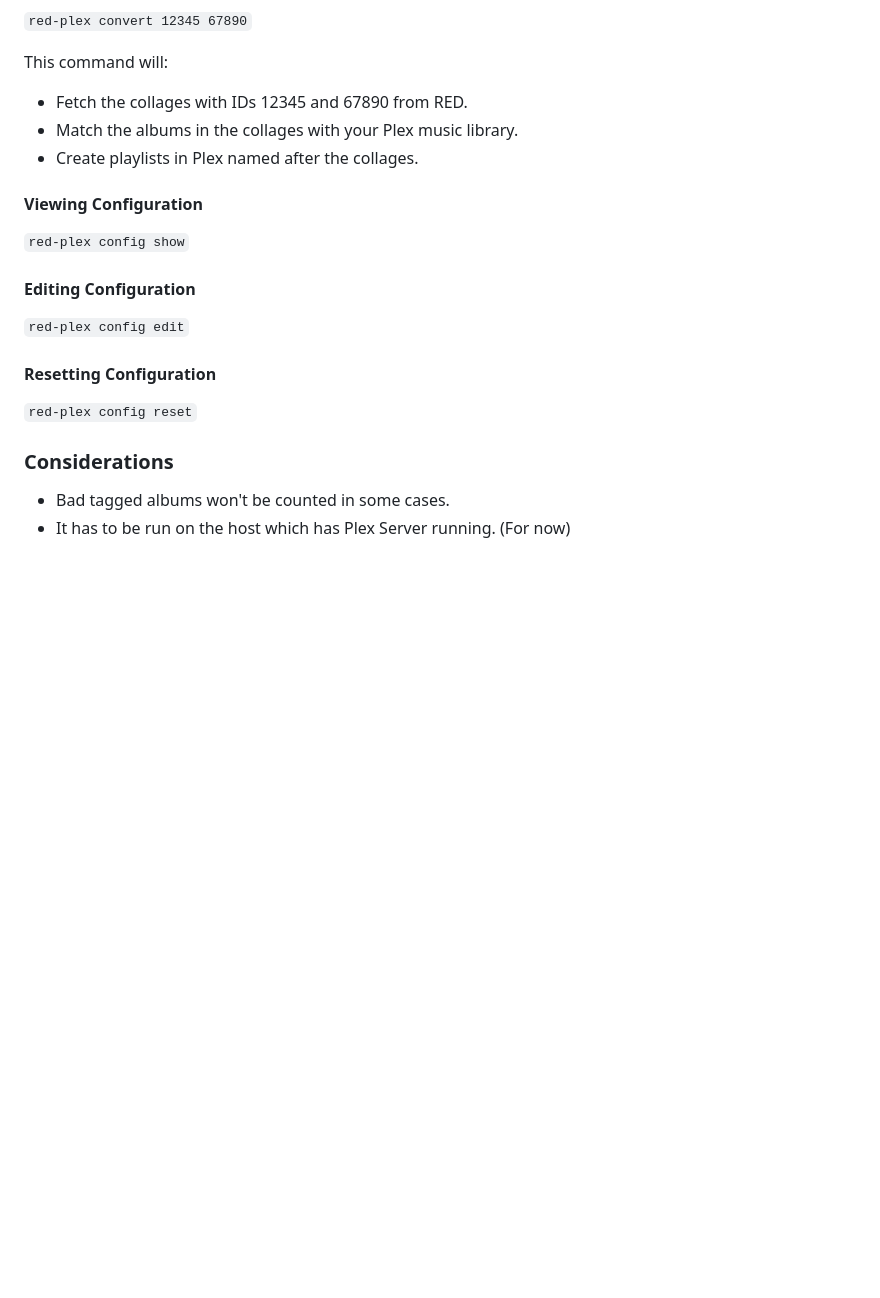
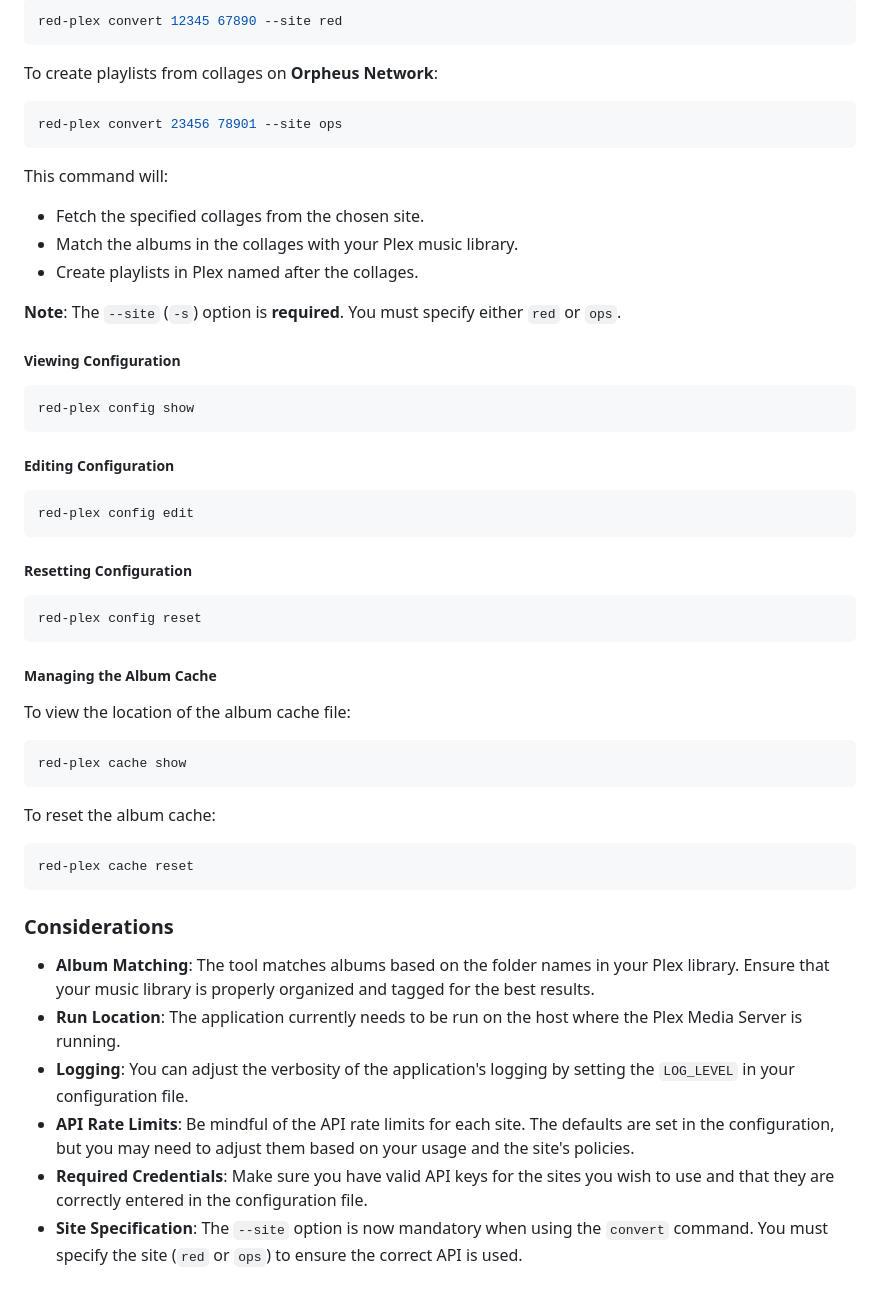
Before and after one commit to marceljungle/red-plex, a Markdown page: README.md, the part around the change printed below. GitHub-like rendering; blank space fills up the shorter version.

````diff
--- a/README.md
+++ b/README.md
@@ -111,25 +167,59 @@ To create playlists from one or more collage IDs:
 
-`red-plex convert 12345 67890`
+```bash
+red-plex convert 12345 67890 --site red
+```
+
+To create playlists from collages on **Orpheus Network**:
+
+```bash
+red-plex convert 23456 78901 --site ops
+```
 
 This command will:
 
-- Fetch the collages with IDs 12345 and 67890 from RED.
+- Fetch the specified collages from the chosen site.
 - Match the albums in the collages with your Plex music library.
 - Create playlists in Plex named after the collages.
 
-#### Viewing Configuration
+**Note**: The `--site` (`-s`) option is **required**. You must specify either `red` or `ops`.
 
-`red-plex config show`
+##### Viewing Configuration
 
-#### Editing Configuration
+```bash
+red-plex config show
+```
 
-`red-plex config edit`
+##### Editing Configuration
 
-#### Resetting Configuration
+```bash
+red-plex config edit
+```
 
-`red-plex config reset`
+##### Resetting Configuration
+
+```bash
+red-plex config reset
+```
+
+##### Managing the Album Cache
+
+To view the location of the album cache file:
+
+```bash
+red-plex cache show
+```
+
+To reset the album cache:
+
+```bash
+red-plex cache reset
+```
 
 ### Considerations
 
-- Bad tagged albums won't be counted in some cases.
-- It has to be run on the host which has Plex Server running. (For now)
+- **Album Matching**: The tool matches albums based on the folder names in your Plex library. Ensure that your music library is properly organized and tagged for the best results.
+- **Run Location**: The application currently needs to be run on the host where the Plex Media Server is running.
+- **Logging**: You can adjust the verbosity of the application's logging by setting the `LOG_LEVEL` in your configuration file.
+- **API Rate Limits**: Be mindful of the API rate limits for each site. The defaults are set in the configuration, but you may need to adjust them based on your usage and the site's policies.
+- **Required Credentials**: Make sure you have valid API keys for the sites you wish to use and that they are correctly entered in the configuration file.
+- **Site Specification**: The `--site` option is now mandatory when using the `convert` command. You must specify the site (`red` or `ops`) to ensure the correct API is used.
````
Also changed, not shown: other parts of README.md (+110 -54 lines).
